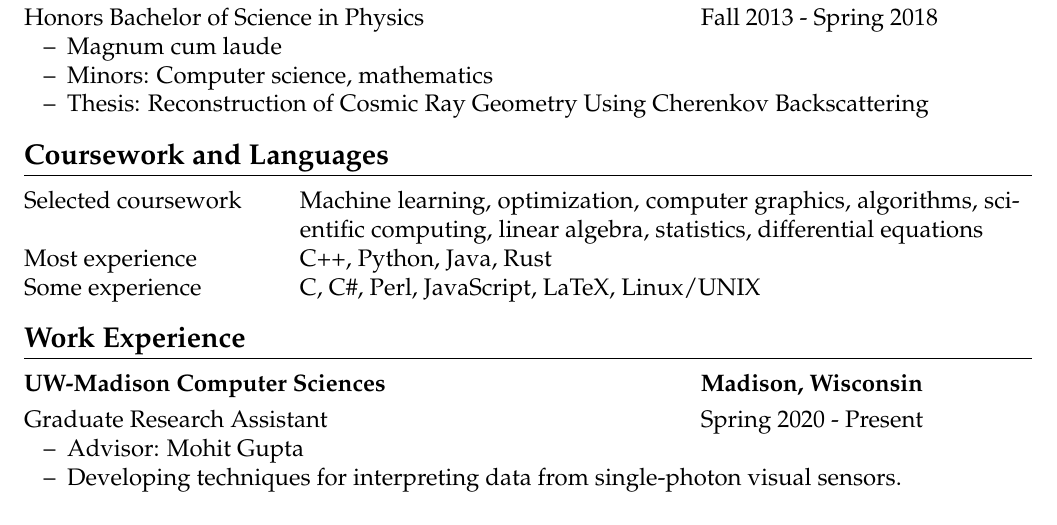
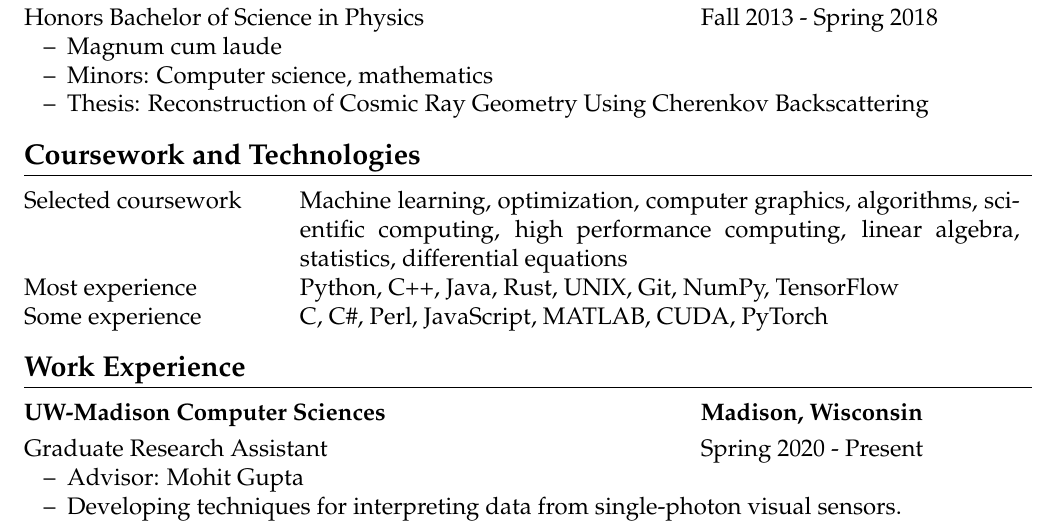
Before and after one commit to mattdutson/website, a LaTeX CV (assets/resume.tex): part of the page, cut so that both start at the same text. Compiled offline with pdfLaTeX.

Commit message:
Update resume
Also updated index.html to match resume

```diff
--- a/assets/resume.tex
+++ b/assets/resume.tex
@@ -32,12 +32,12 @@
     \item Thesis: Reconstruction of Cosmic Ray Geometry Using Cherenkov Backscattering
 \end{itemize}
 
-\section*{Coursework and Languages}
+\section*{Coursework and Technologies}
 
 \begin{tabular}{ @{} p{1.75in} p{5in} }
-Selected coursework & Machine learning, optimization, computer graphics, algorithms, scientific computing, linear algebra, statistics, differential equations \\
-Most experience & C++, Python, Java, Rust \\
-Some experience & C, C\#, Perl, JavaScript, LaTeX, Linux/UNIX
+Selected coursework & Machine learning, optimization, computer graphics, algorithms, scientific computing, high performance computing, linear algebra, statistics, differential equations \\
+Most experience & Python, C++, Java, Rust, UNIX, Git, NumPy, TensorFlow \\
+Some experience & C, C\#, Perl, JavaScript, MATLAB, CUDA, PyTorch
 \end{tabular}
 
 \section*{Work Experience}
```
Also changed, not shown: assets/resume_long.tex (+4 -4 lines), assets/resume.pdf, assets/resume_long.pdf, 1 other file.
